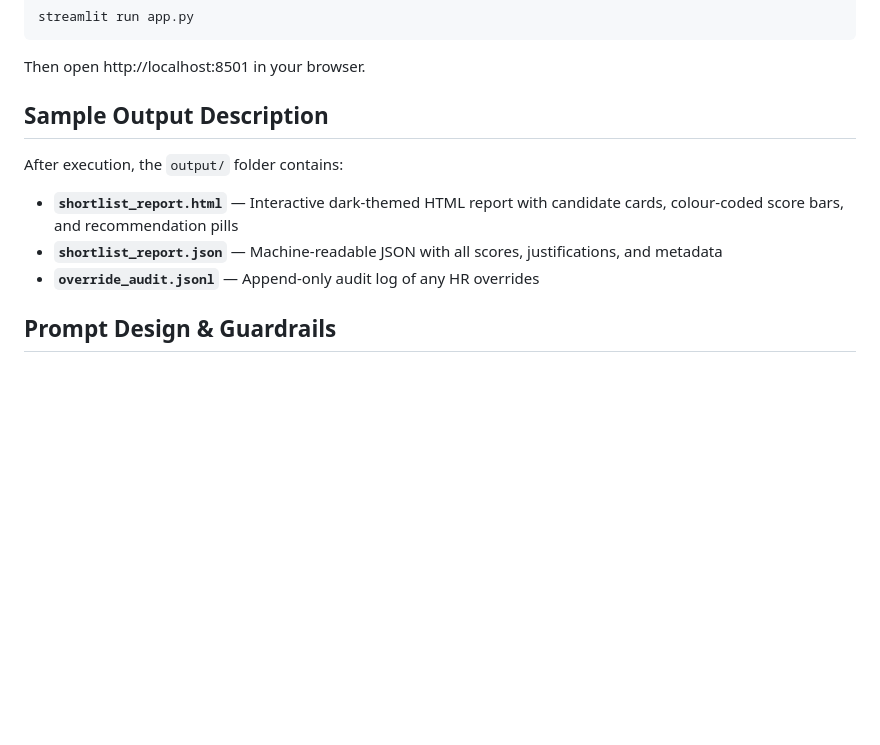
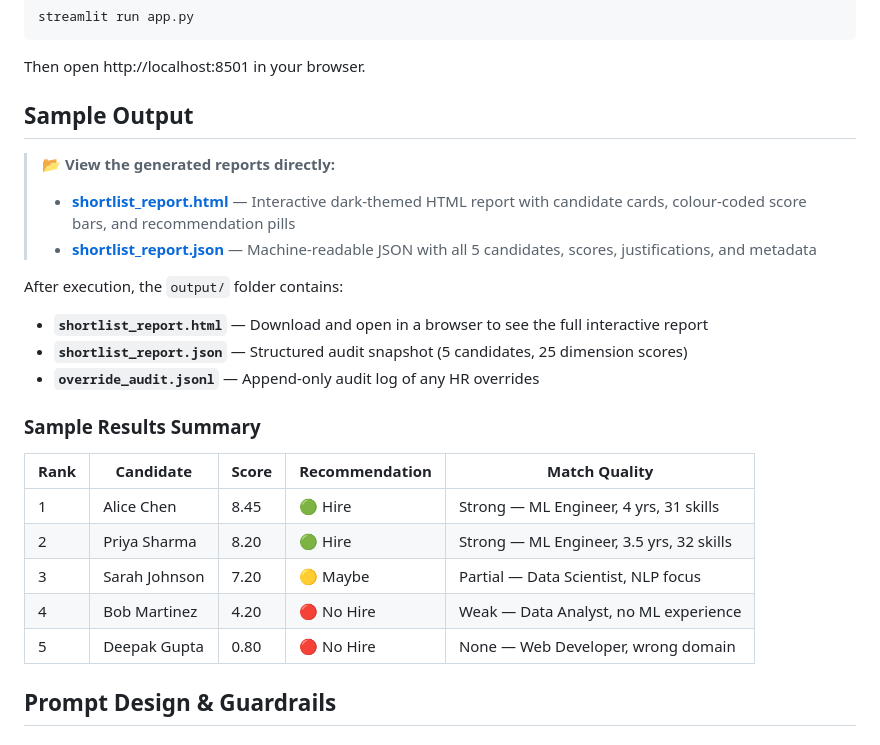
Before and after one commit to manyasachdeva27/HR-Resume-LinkedIn-Shortlisting-Agent, a Markdown page: README.md, the part around the change. Rendered like a GitHub page; blank space fills up the shorter version.

Commit message:
Add direct links to sample output files and results summary table in README

```diff
--- a/README.md
+++ b/README.md
@@ -220,14 +220,26 @@ streamlit run app.py
 
 Then open http://localhost:8501 in your browser.
 
-## Sample Output Description
+## Sample Output
+
+> 📂 **View the generated reports directly:**
+> - [**shortlist_report.html**](output/shortlist_report.html) — Interactive dark-themed HTML report with candidate cards, colour-coded score bars, and recommendation pills
+> - [**shortlist_report.json**](output/shortlist_report.json) — Machine-readable JSON with all 5 candidates, scores, justifications, and metadata
 
 After execution, the `output/` folder contains:
-- **`shortlist_report.html`** — Interactive dark-themed HTML report with
-  candidate cards, colour-coded score bars, and recommendation pills
-- **`shortlist_report.json`** — Machine-readable JSON with all scores,
-  justifications, and metadata
+- **`shortlist_report.html`** — Download and open in a browser to see the full interactive report
+- **`shortlist_report.json`** — Structured audit snapshot (5 candidates, 25 dimension scores)
 - **`override_audit.jsonl`** — Append-only audit log of any HR overrides
+
+### Sample Results Summary
+
+| Rank | Candidate | Score | Recommendation | Match Quality |
+|------|-----------|-------|----------------|---------------|
+| 1 | Alice Chen | 8.45 | 🟢 Hire | Strong — ML Engineer, 4 yrs, 31 skills |
+| 2 | Priya Sharma | 8.20 | 🟢 Hire | Strong — ML Engineer, 3.5 yrs, 32 skills |
+| 3 | Sarah Johnson | 7.20 | 🟡 Maybe | Partial — Data Scientist, NLP focus |
+| 4 | Bob Martinez | 4.20 | 🔴 No Hire | Weak — Data Analyst, no ML experience |
+| 5 | Deepak Gupta | 0.80 | 🔴 No Hire | None — Web Developer, wrong domain |
 
 ## Prompt Design & Guardrails
 
```
